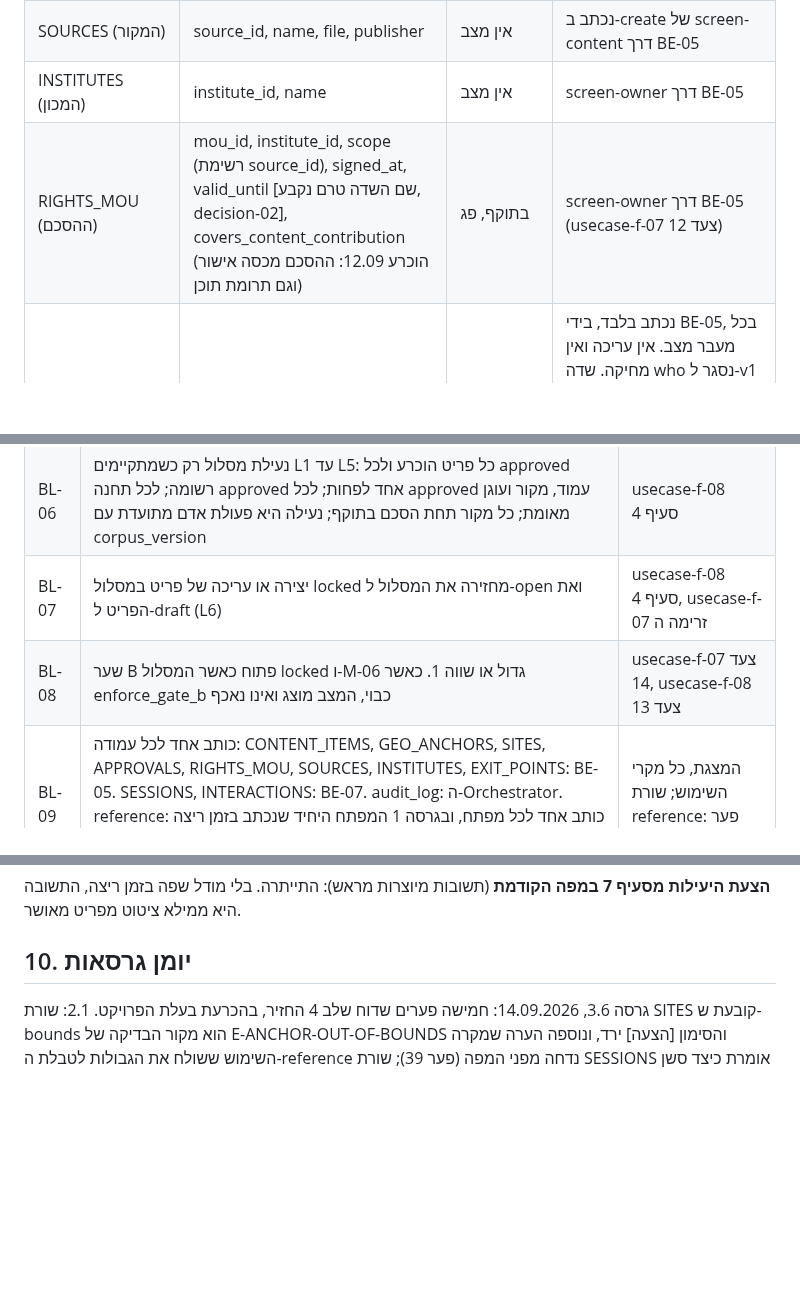
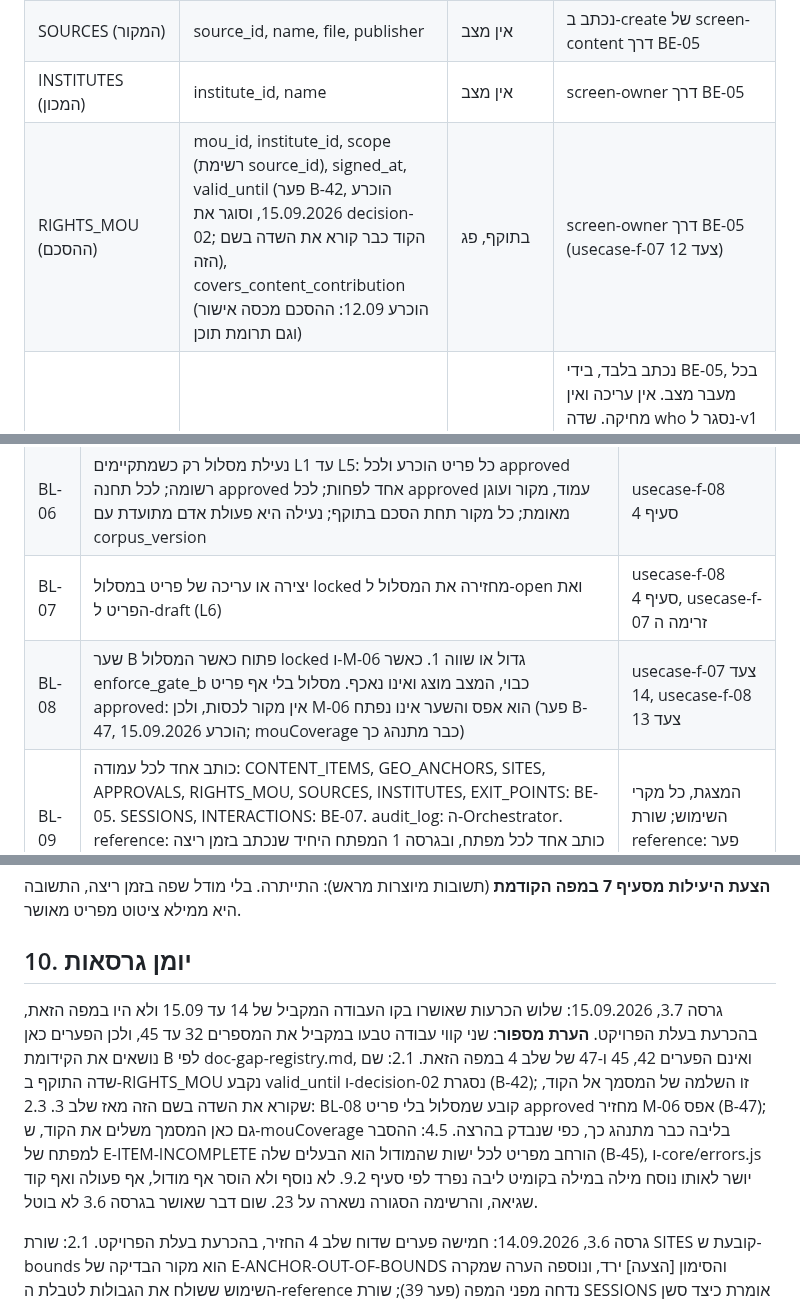
Before and after one commit to yb2517/mora-derech-2, a Markdown page: docs/doc-module-map-v3.md, 3 parts joined by grey strips. Drawn GitHub-style; blank space fills up the shorter version.

```diff
--- a/docs/doc-module-map-v3.md
+++ b/docs/doc-module-map-v3.md
@@ -30,7 +30,7 @@
 | GEO_ANCHORS (העוגן) | anchor_id, item_id, lat, lng, verified, verified_at, is_crossing (ברירת מחדל false, F-13) | לא מאומת, מאומת | verify_anchor של screen-content דרך BE-05 |
 | SOURCES (המקור) | source_id, name, file, publisher | אין מצב | נכתב ב-create של screen-content דרך BE-05 |
 | INSTITUTES (המכון) | institute_id, name | אין מצב | screen-owner דרך BE-05 |
-| RIGHTS_MOU (ההסכם) | mou_id, institute_id, scope (רשימת source_id), signed_at, valid_until [שם השדה טרם נקבע, decision-02], covers_content_contribution (הוכרע 12.09: ההסכם מכסה אישור וגם תרומת תוכן) | בתוקף, פג | screen-owner דרך BE-05 (usecase-f-07 צעד 12) |
+| RIGHTS_MOU (ההסכם) | mou_id, institute_id, scope (רשימת source_id), signed_at, valid_until (פער B-42, הוכרע 15.09.2026, וסוגר את decision-02; הקוד כבר קורא את השדה בשם הזה), covers_content_contribution (הוכרע 12.09: ההסכם מכסה אישור וגם תרומת תוכן) | בתוקף, פג | screen-owner דרך BE-05 (usecase-f-07 צעד 12) |
 | APPROVALS (יומן ההחלטות) | approval_id, time, who (ב-v1: שם הפונה מהמעטפה, אחרי אימות מול רשימת המותר, ולא זהות אדם), target (item_id או site_id), action, from_status, to_status, note | append-only, אין מצב | נכתב בלבד, בידי BE-05, בכל מעבר מצב. אין עריכה ואין מחיקה. שדה who נסגר ל-v1 כשם הפונה (פער 32, הוכרע 14.09.2026): קריטריון "מי אישר" נענה ברמת המסך בלבד, ומחלוקת על זהות אדם נפתרת מחוץ למערכת. הפער נפתח מחדש כשהפאנל יוצא למכון מחקר חיצוני, ואז נדרשים אימות זהות וסיסמה (הוכרע 12.09.2026), ורק אז who נושא זהות אדם |
 | ADMIN_USERS (המשתמשים המנהליים) | user_id, role (researcher, owner, content), institute_id | אין מצב | screen-owner. אימות זהות: אין ב-v1 (הוכרע 12.09), סיסמה לפני שהפאנל יוצא למכון |
 | SESSIONS (הסשן) | session_id (אקראי), site_id, started_at, ended_at, completed, last_stop_id, flags (no_location, no_hebrew_voice, simulator, partial_log, low_battery_warned, ended_on_battery, ended_on_battery_block), previous_session_id | open, closed | open ל-closed: BE-07, בפעולת session_end של screen-traveler, בהגעה לנקודה האחרונה, או ב-close_stale של system-timer. חידוש אחרי טעינה (הוכרע 14.09.2026): סשן פתוח של המסלול ממשיך באותו session_id, ו-BE-07 מוצא אותו בנתונים; סשן שנסגר פותח סשן חדש עם previous_session_id שמצביע עליו. המסך אינו מחזיק את המזהה באחסון, מפני שרק CORE-04 נוגע באחסון |
@@ -73,7 +73,7 @@
 | BL-05 | אין מועמד מעל relevance_threshold: תשובת ההימנעות בנוסח הנעול, בלי השלמה | usecase-f-05 K3 |
 | BL-06 | נעילת מסלול רק כשמתקיימים L1 עד L5: כל פריט הוכרע ולכל approved רשומה; לכל תחנה approved אחד לפחות; לכל approved עמוד, מקור ועוגן מאומת; כל מקור תחת הסכם בתוקף; נעילה היא פעולת אדם מתועדת עם corpus_version | usecase-f-08 סעיף 4 |
 | BL-07 | יצירה או עריכה של פריט במסלול locked מחזירה את המסלול ל-open ואת הפריט ל-draft (L6) | usecase-f-08 סעיף 4, usecase-f-07 זרימה ה |
-| BL-08 | שער B פתוח כאשר המסלול locked ו-M-06 גדול או שווה 1. כאשר enforce_gate_b כבוי, המצב מוצג ואינו נאכף | usecase-f-07 צעד 14, usecase-f-08 צעד 13 |
+| BL-08 | שער B פתוח כאשר המסלול locked ו-M-06 גדול או שווה 1. כאשר enforce_gate_b כבוי, המצב מוצג ואינו נאכף. מסלול בלי אף פריט approved: אין מקור לכסות, ולכן M-06 הוא אפס והשער אינו נפתח (פער B-47, הוכרע 15.09.2026; mouCoverage כבר מתנהג כך) | usecase-f-07 צעד 14, usecase-f-08 צעד 13 |
 | BL-09 | כותב אחד לכל עמודה: CONTENT_ITEMS, GEO_ANCHORS, SITES, APPROVALS, RIGHTS_MOU, SOURCES, INSTITUTES, EXIT_POINTS: BE-05. SESSIONS, INTERACTIONS: BE-07. audit_log: ה-Orchestrator. reference: כותב אחד לכל מפתח, ובגרסה 1 המפתח היחיד שנכתב בזמן ריצה הוא enforce_gate_b בידי BE-06 (4.2, set_enforce); כל שאר המפתחות נערכים בידי בעלת הפרויקט מחוץ לזמן ריצה | המצגת, כל מקרי השימוש; שורת reference: פער 40, 14.09.2026 |
 | BL-10 | יומן ההחלטות (APPROVALS) חוסם פעולה כשאינו נכתב; יומן האינטראקציות (INTERACTIONS) לעולם אינו חוסם את החוויה בשטח, מנסה שוב ומסמן partial_log | usecase-f-09 זרימה א |
 | BL-11 | סדר בדיקת הפונה קבוע: from קיים; from ברשימה הסגורה; שורה ברשימת המותר עבור from, module, action. בקשה שלא נרשמה ב-audit_log אינה מנותבת | המצגת חלק ב |
@@ -366,6 +366,8 @@ doc-module-feature-breakdown.md (31.08.2026, 19 מודולים) קדם לתבנ
 
 ## 10. יומן גרסאות
 
+גרסה 3.7, 15.09.2026: שלוש הכרעות שאושרו בקו העבודה המקביל של 14 עד 15.09 ולא היו במפה הזאת, בהכרעת בעלת הפרויקט. **הערת מספור**: שני קווי עבודה טבעו במקביל את המספרים 32 עד 45, ולכן הפערים כאן נושאים את הקידומת B לפי doc-gap-registry.md, ואינם הפערים 42, 45 ו-47 של שלב 4 במפה הזאת. 2.1: שם שדה התוקף ב-RIGHTS_MOU נקבע valid_until ו-decision-02 נסגרת (B-42); זו השלמה של המסמך אל הקוד, שקורא את השדה בשם הזה מאז שלב 3. 2.3: BL-08 קובע שמסלול בלי פריט approved מחזיר M-06 אפס (B-47); גם כאן המסמך משלים את הקוד, ש-mouCoverage בליבה כבר מתנהג כך, כפי שנבדק בהרצה. 4.5: ההסבר למפתח של E-ITEM-INCOMPLETE הורחב מפריט לכל ישות שהמודול הוא הבעלים שלה (B-45), ו-core/errors.js יושר לאותו נוסח מילה במילה בקומיט ליבה נפרד לפי סעיף 9.2. לא נוסף ולא הוסר אף מודול, אף פעולה ואף קוד שגיאה, והרשימה הסגורה נשארה על 23. שום דבר שאושר בגרסה 3.6 לא בוטל.
+
 גרסה 3.6, 14.09.2026: חמישה פערים שדוח שלב 4 החזיר, בהכרעת בעלת הפרויקט. 2.1: שורת SITES קובעת ש-bounds הוא מקור הבדיקה של E-ANCHOR-OUT-OF-BOUNDS והסימון [הצעה] ירד, ונוספה הערה שמקרה השימוש ששולח את הגבולות לטבלת ה-reference נדחה מפני המפה (פער 39); שורת SESSIONS אומרת כיצד סשן מתחדש אחרי טעינה. 2.3: BL-09 מונה כותב לטבלת ה-reference לפי מפתח (פער 40); BL-21 אומר מה קורה כשאין audience לסשן, ומה המחיר (פער 43). 3.2: שורת BE-07 אומרת שהייצוא אינו כולל טקסט שאלות כל עוד הפרטיות פתוחה (פער 45). 3.1, 3.2 ו-3.3: עמודת מצב הבנייה עודכנה למאגר בפועל בסוף שלב 4. 8: נוספו שלוש הכרעות פתוחות (11, 12, 13) ונגרעה הכרעה 5 שהוכרעה. **הליבה לא נגעה**: המעטפות, חמשת הצעדים, 23 קודי השגיאה, 27 שורות 4.2, 47 שורות רשימת המותר, שמונה שורות טבלת 2.2 ו-BL-01 עד BL-21 כמספרם, כולם כפי שהיו. שום דבר שאושר בגרסה 3.5 לא בוטל.
 
 גרסה 3.5, 14.09.2026: סגירת פער 32, בהכרעת בעלת הפרויקט. 2.1: שורת APPROVALS קובעת ש-who נסגר ל-v1 כשם הפונה, מה המחיר (קריטריון "מי אישר" נענה ברמת המסך בלבד), ומה תנאי הפתיחה מחדש (יציאת הפאנל למכון, עם אימות זהות וסיסמה שהוכרעו ב-12.09.2026). ההכרעה אינה נוגעת בליבה, אינה משנה את המעטפה של 4.1, ואינה מוסיפה פעולה או שורה ברשימת המותר: הקוד כבר מתנהג כך משלב 3. שום דבר שאושר בגרסה 3.4 לא בוטל.
```
Also changed, not shown: other parts of docs/doc-module-map-v3.md (+1 -1 lines), CLAUDE.md (+4 -2 lines).
